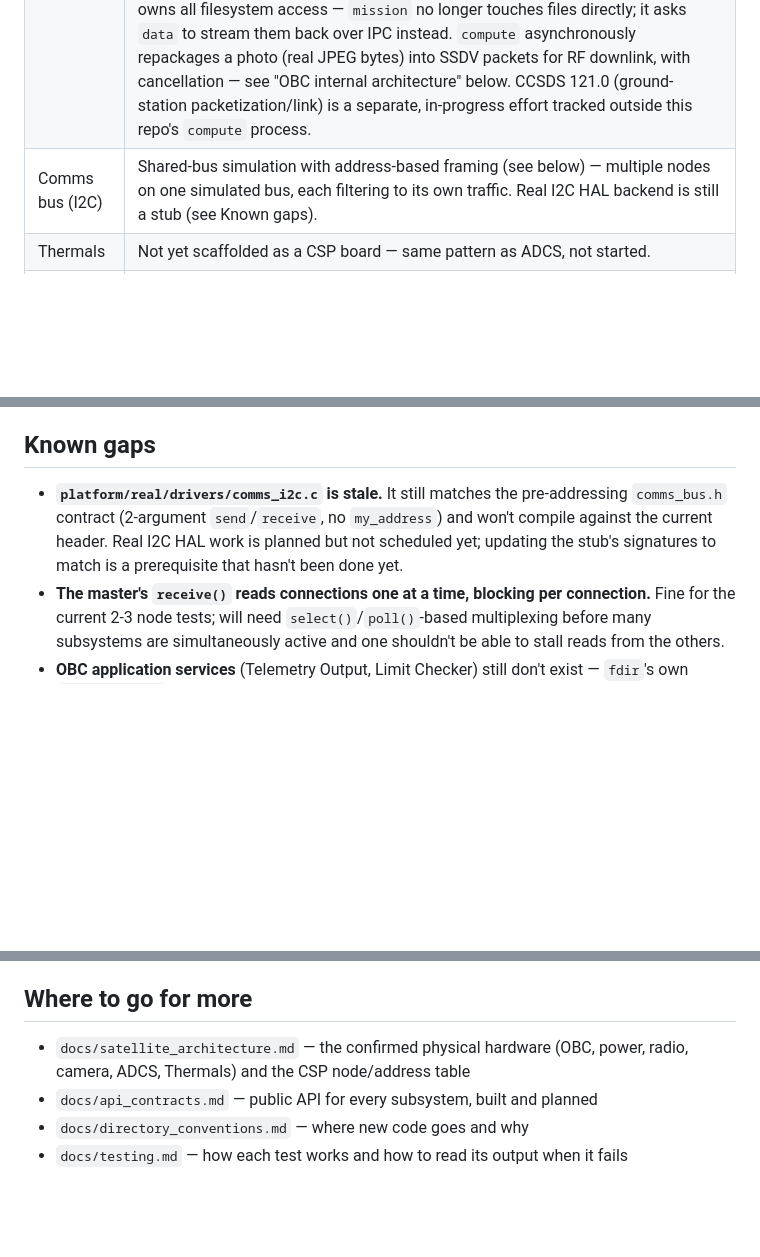
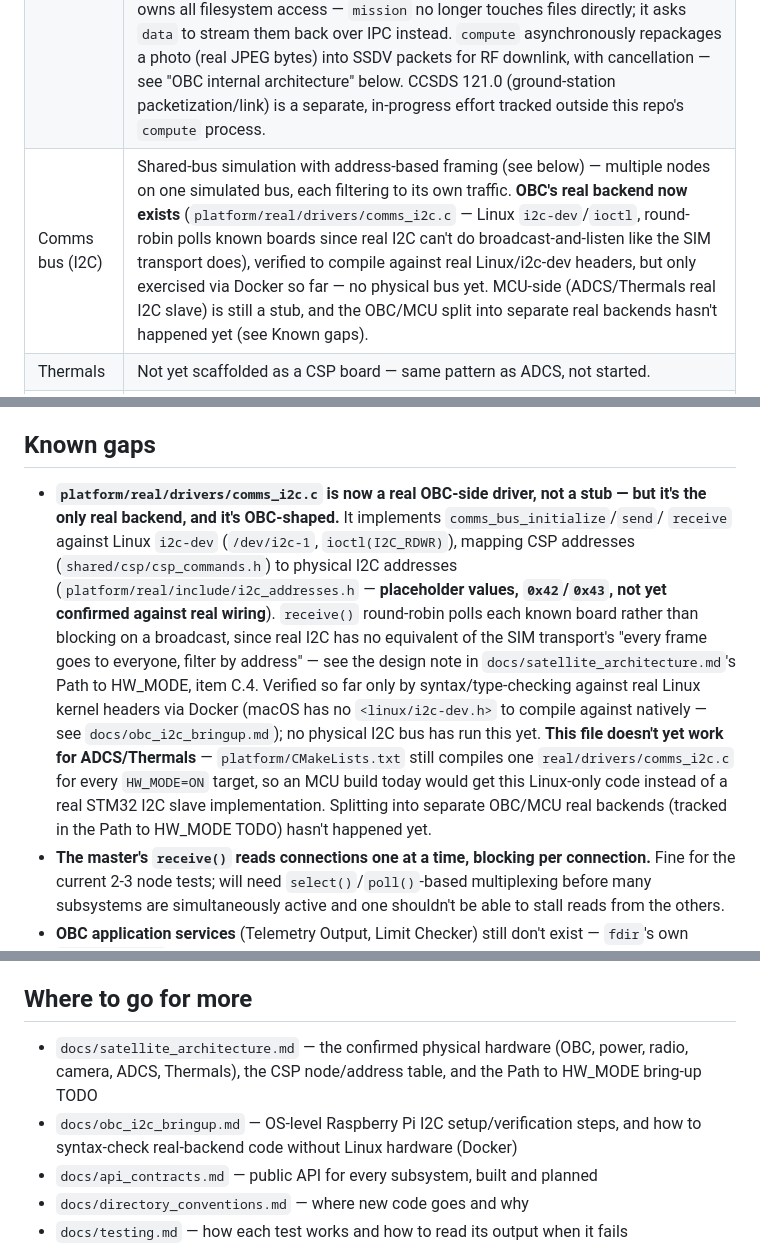
Before and after one commit to LG-CubeSat/FlightSoftwareV1.1, a Markdown page: README.md, 3 parts joined by grey strips. Drawn GitHub-style; blank space fills up the shorter version.

```diff
--- a/README.md
+++ b/README.md
@@ -12,7 +12,7 @@ this file is the practical "clone it, build it, run it" reference for the softwa
 |---|---|
 | ADCS | **Done** — reference implementation. FreeRTOS task set, command handling, telemetry, full CSP round-trip with OBC. Also self-monitors now: an independent watchdog thread and an out-of-bounds check can trigger a real local reset, and repeated resets can lead to an OBC-directed shutdown — see "OBC internal architecture" below. |
 | OBC | No longer a single binary — split into 7 cooperating Linux processes (`supervisor`, `fdir`, `commands`, `compute`, `data`, `mission`, `time`) talking over local IPC, see `apps/obc/roles.md`. **All 7 are real now.** `mission` runs a one-shot scripted balloon timeline (ascent → photo → compress → downlink, against mock camera/radio) plus a recurring `autonomy` thread that periodically commands other subsystems (e.g. telling ADCS to point at the sun). `time` periodically pushes a `CMD_TIME_SYNC` to every known board and can also answer an on-demand sync request. `data` owns all filesystem access — `mission` no longer touches files directly; it asks `data` to stream them back over IPC instead. `compute` asynchronously repackages a photo (real JPEG bytes) into SSDV packets for RF downlink, with cancellation — see "OBC internal architecture" below. CCSDS 121.0 (ground-station packetization/link) is a separate, in-progress effort tracked outside this repo's `compute` process. |
-| Comms bus (I2C) | Shared-bus simulation with address-based framing (see below) — multiple nodes on one simulated bus, each filtering to its own traffic. Real I2C HAL backend is still a stub (see Known gaps). |
+| Comms bus (I2C) | Shared-bus simulation with address-based framing (see below) — multiple nodes on one simulated bus, each filtering to its own traffic. **OBC's real backend now exists** (`platform/real/drivers/comms_i2c.c` — Linux `i2c-dev`/`ioctl`, round-robin polls known boards since real I2C can't do broadcast-and-listen like the SIM transport does), verified to compile against real Linux/i2c-dev headers, but only exercised via Docker so far — no physical bus yet. MCU-side (ADCS/Thermals real I2C slave) is still a stub, and the OBC/MCU split into separate real backends hasn't happened yet (see Known gaps). |
 | Thermals | Not yet scaffolded as a CSP board — same pattern as ADCS, not started. |
 | EPS | Not a CSP board at all — real hardware is a passive buck converter with no MCU. Address reserved in code in case future battery-monitoring hardware needs it. See `docs/satellite_architecture.md`. |
 | Camera / Comms (radio) | Not CSP boards — both are OBC-local peripherals (Arducam over USB-C, E22 LoRa module over UART). Their *interfaces* exist as mock-only contracts for `mission` — see "OBC internal architecture" below; real backends aren't written yet. |
@@ -314,10 +314,20 @@ run them at the same time as each other or as a manually-launched binary using t
 
 ## Known gaps
 
-- **`platform/real/drivers/comms_i2c.c` is stale.** It still matches the pre-addressing
-  `comms_bus.h` contract (2-argument `send`/`receive`, no `my_address`) and won't compile
-  against the current header. Real I2C HAL work is planned but not scheduled yet;
-  updating the stub's signatures to match is a prerequisite that hasn't been done yet.
+- **`platform/real/drivers/comms_i2c.c` is now a real OBC-side driver, not a stub — but it's
+  the only real backend, and it's OBC-shaped.** It implements `comms_bus_initialize`/`send`/
+  `receive` against Linux `i2c-dev` (`/dev/i2c-1`, `ioctl(I2C_RDWR)`), mapping CSP addresses
+  (`shared/csp/csp_commands.h`) to physical I2C addresses (`platform/real/include/i2c_addresses.h`
+  — **placeholder values, `0x42`/`0x43`, not yet confirmed against real wiring**). `receive()`
+  round-robin polls each known board rather than blocking on a broadcast, since real I2C has no
+  equivalent of the SIM transport's "every frame goes to everyone, filter by address" — see the
+  design note in `docs/satellite_architecture.md`'s Path to HW_MODE, item C.4. Verified so far
+  only by syntax/type-checking against real Linux kernel headers via Docker (macOS has no
+  `<linux/i2c-dev.h>` to compile against natively — see `docs/obc_i2c_bringup.md`); no physical
+  I2C bus has run this yet. **This file doesn't yet work for ADCS/Thermals** — `platform/CMakeLists.txt`
+  still compiles one `real/drivers/comms_i2c.c` for every `HW_MODE=ON` target, so an MCU build
+  today would get this Linux-only code instead of a real STM32 I2C slave implementation. Splitting
+  into separate OBC/MCU real backends (tracked in the Path to HW_MODE TODO) hasn't happened yet.
 - **The master's `receive()` reads connections one at a time, blocking per connection.**
   Fine for the current 2-3 node tests; will need `select()`/`poll()`-based multiplexing
   before many subsystems are simultaneously active and one shouldn't be able to stall
@@ -382,7 +392,8 @@ run them at the same time as each other or as a manually-launched binary using t
 
 ## Where to go for more
 
-- `docs/satellite_architecture.md` — the confirmed physical hardware (OBC, power, radio, camera, ADCS, Thermals) and the CSP node/address table
+- `docs/satellite_architecture.md` — the confirmed physical hardware (OBC, power, radio, camera, ADCS, Thermals), the CSP node/address table, and the Path to HW_MODE bring-up TODO
+- `docs/obc_i2c_bringup.md` — OS-level Raspberry Pi I2C setup/verification steps, and how to syntax-check real-backend code without Linux hardware (Docker)
 - `docs/api_contracts.md` — public API for every subsystem, built and planned
 - `docs/directory_conventions.md` — where new code goes and why
 - `docs/testing.md` — how each test works and how to read its output when it fails
```
Also changed, not shown: docs/satellite_architecture.md (+24 -18 lines).
